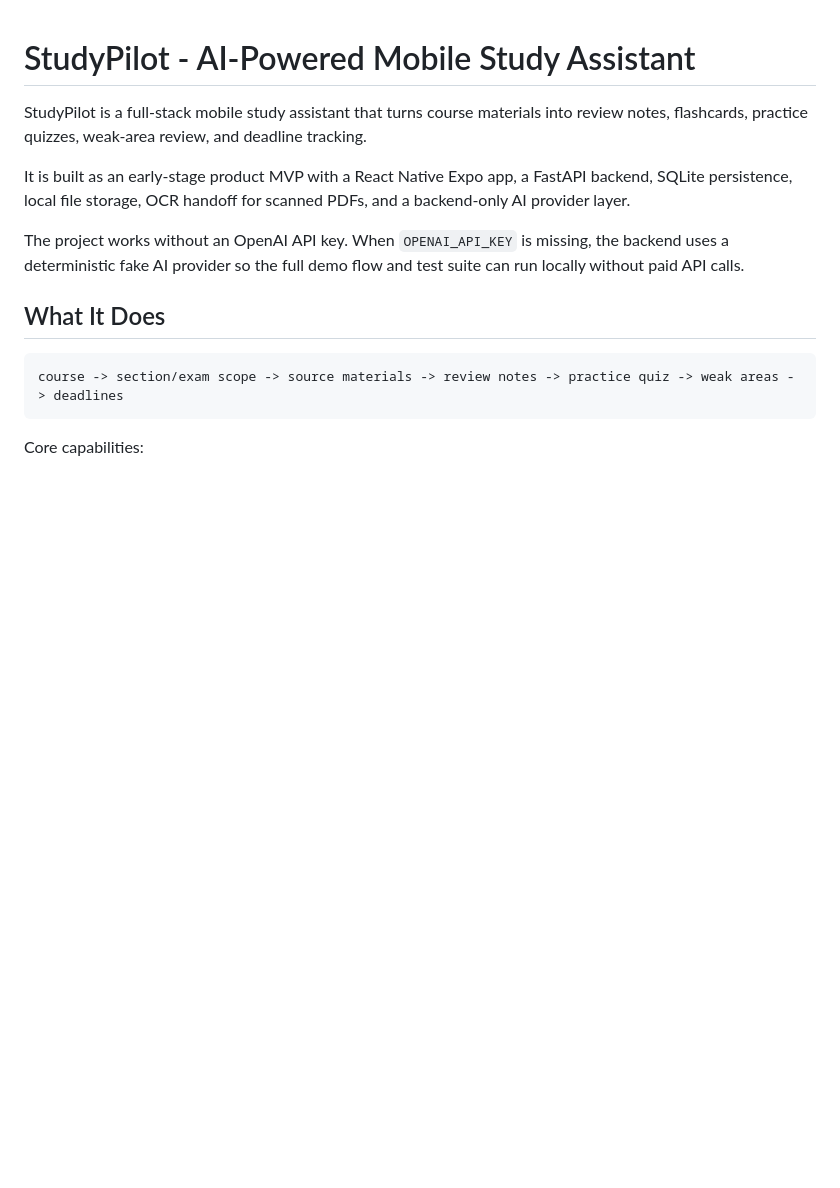
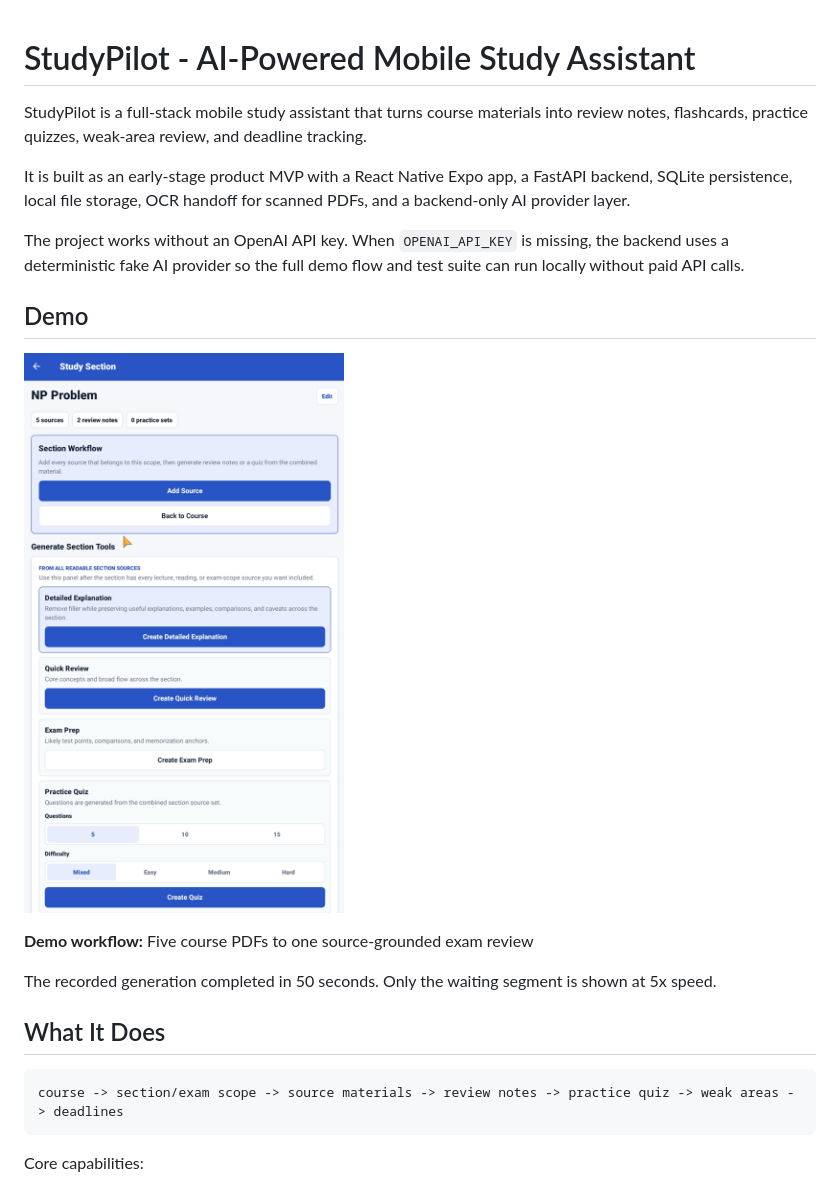
Before and after one commit to TaegonAndreaSehoKim/StudyPilot, a Markdown page: README.md, the part around the change. GitHub-like rendering; pictures changed too: demo/studypilot-demo-cover.png (added); blank space fills up the shorter version.

Commit message:
docs: add demo video preview

```diff
--- a/README.md
+++ b/README.md
@@ -5,6 +5,14 @@ StudyPilot is a full-stack mobile study assistant that turns course materials in
 It is built as an early-stage product MVP with a React Native Expo app, a FastAPI backend, SQLite persistence, local file storage, OCR handoff for scanned PDFs, and a backend-only AI provider layer.
 
 The project works without an OpenAI API key. When `OPENAI_API_KEY` is missing, the backend uses a deterministic fake AI provider so the full demo flow and test suite can run locally without paid API calls.
+
+## Demo
+
+[![Watch the 42-second StudyPilot demo](demo/studypilot-demo-cover.png)](https://www.linkedin.com/feed/update/urn:li:activity:7481476257537523712/)
+
+**Demo workflow:** Five course PDFs to one source-grounded exam review
+
+The recorded generation completed in 50 seconds. Only the waiting segment is shown at 5x speed.
 
 ## What It Does
 
```
Also changed, not shown: 1 other file.
